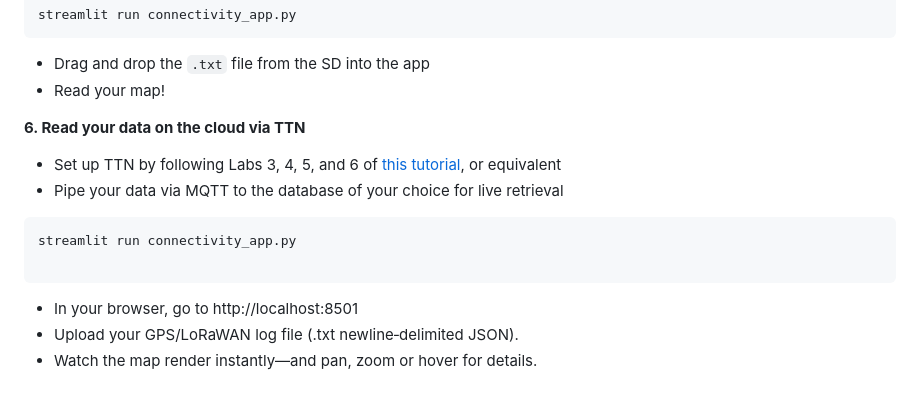
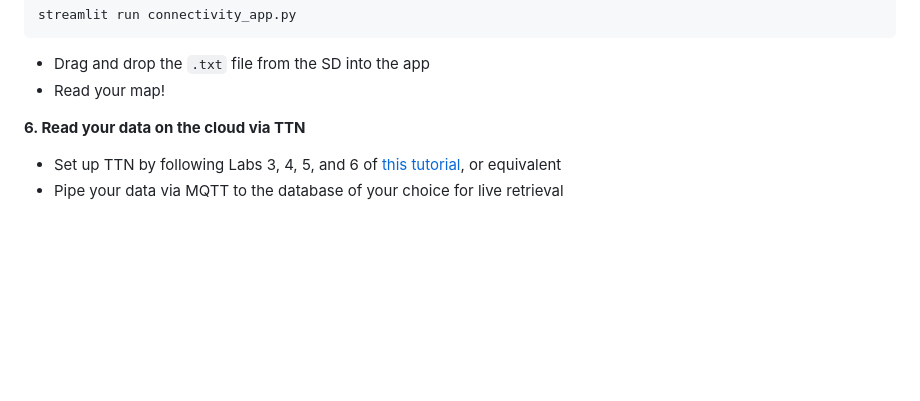
Before and after one commit to jack-d-long/lorawan-map, a Markdown page: README.md, the part around the change. GitHub-like rendering; blank space fills up the shorter version.

````diff
--- a/README.md
+++ b/README.md
@@ -119,18 +119,7 @@ streamlit run connectivity_app.py
 
 
 
-
 **6. Read your data on the cloud via TTN**
 
 - Set up TTN by following Labs 3, 4, 5, and 6 of [this tutorial](https://pages.github.coecis.cornell.edu/LPWAN-Training/training-labs/lab3), or equivalent
 - Pipe your data via MQTT to the database of your choice for live retrieval
-
-
-
-```
-streamlit run connectivity_app.py
-
-```
-- In your browser, go to http://localhost:8501
-- Upload your GPS/LoRaWAN log file (.txt newline‑delimited JSON).
-- Watch the map render instantly—and pan, zoom or hover for details.
````
